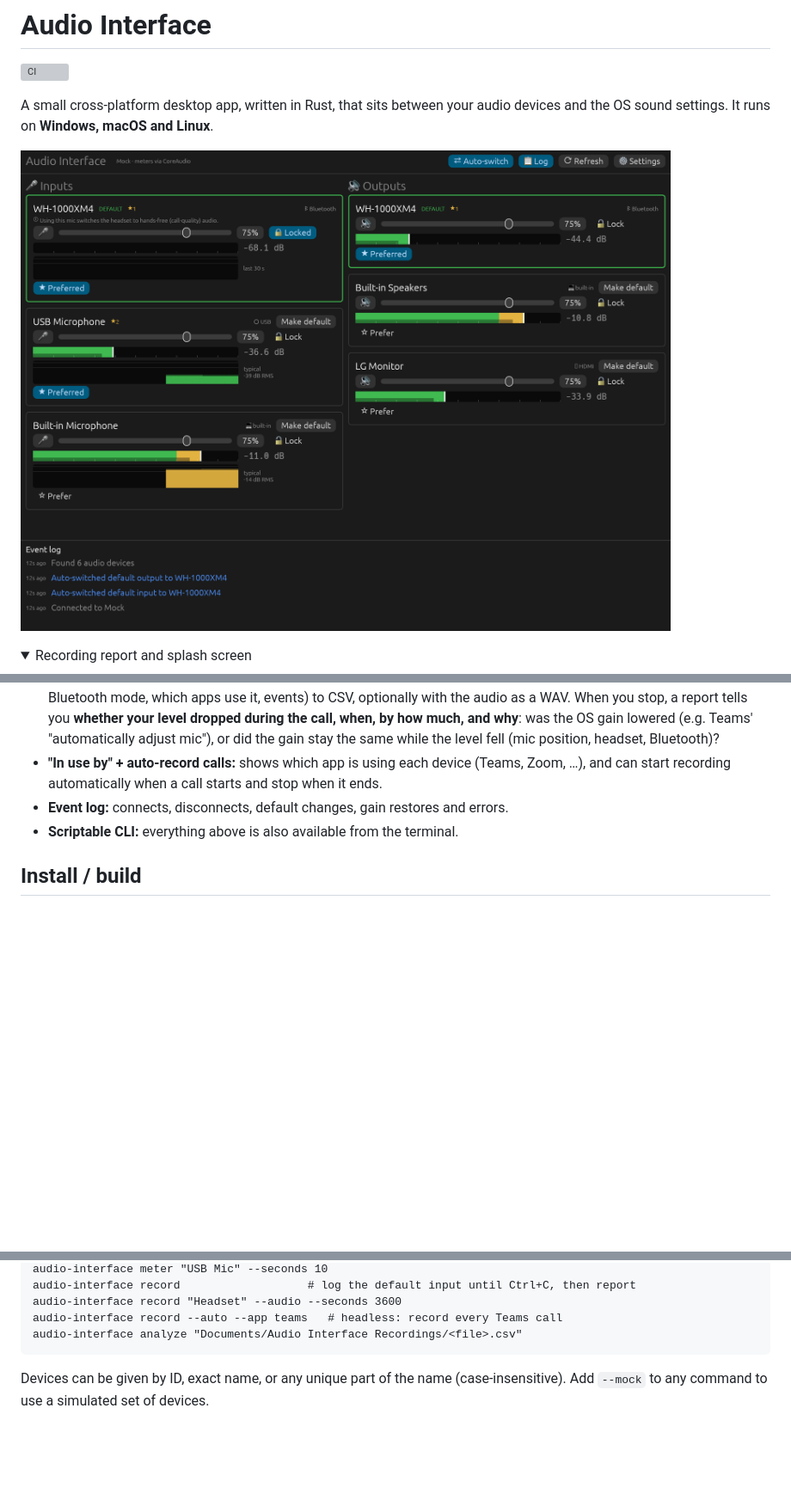
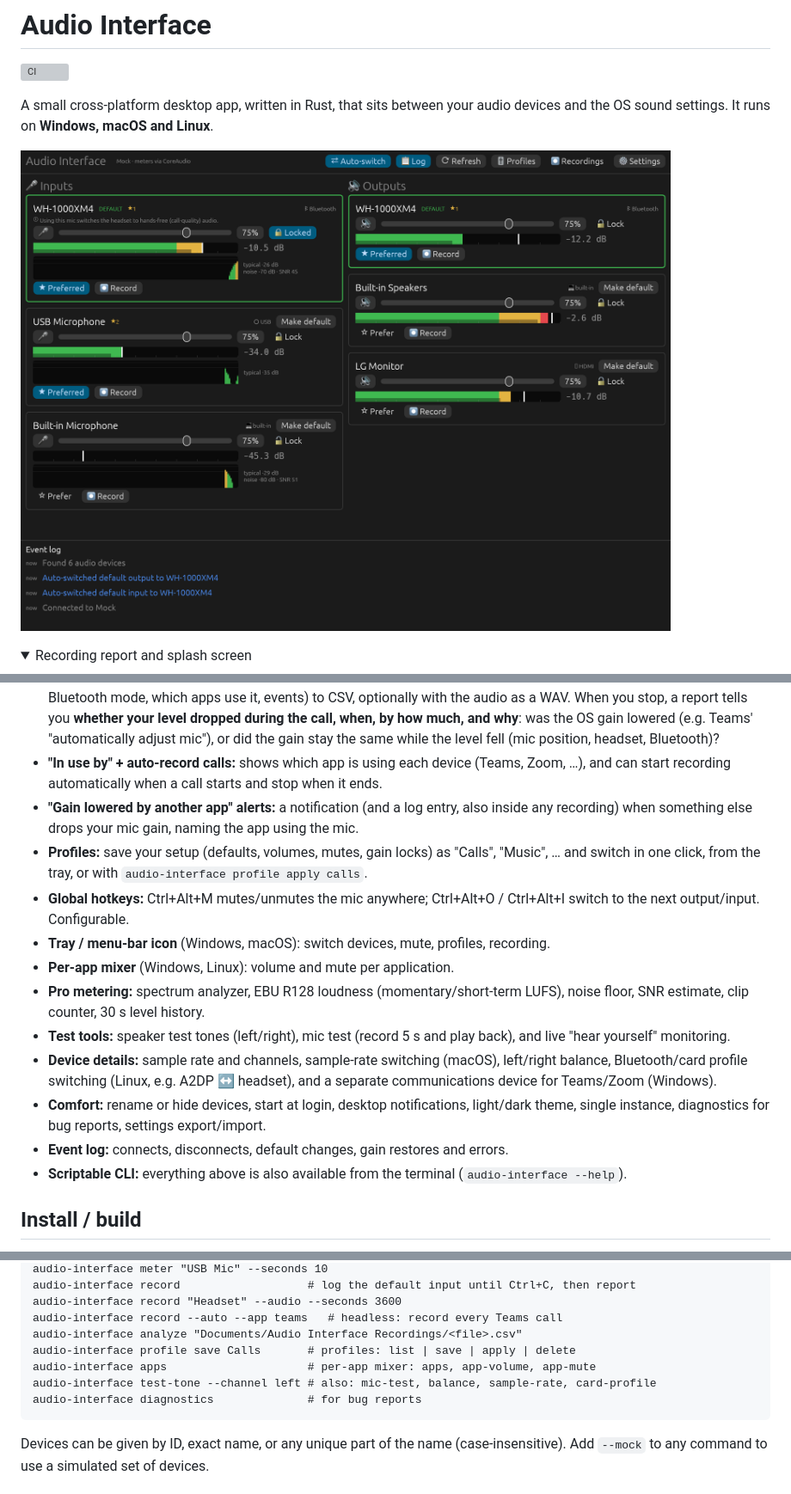
Before and after one commit to ikjbi/audioInterface, a Markdown page: README.md, 3 parts joined by grey strips. Shown at 86% size. Rendered like a GitHub page; pictures changed too: docs/screenshot.png; folded sections open; blank space fills up the shorter version; grey boxes are pictures that could not be loaded.

Commit message:
README: professional feature set, new screenshot
Co-Authored-By: Claude Opus 5.5 <noreply@anthropic.com>
Claude-Session: https://claude.ai/code/session_01VarAEd1Yh4h8uMD2QcjDVC

````diff
--- a/README.md
+++ b/README.md
@@ -37,8 +37,26 @@ and the OS sound settings. It runs on **Windows, macOS and Linux**.
   mic"), or did the gain stay the same while the level fell (mic position, headset, Bluetooth)?
 - **"In use by" + auto-record calls:** shows which app is using each device (Teams, Zoom, …), and
   can start recording automatically when a call starts and stop when it ends.
+- **"Gain lowered by another app" alerts:** a notification (and a log entry, also inside any
+  recording) when something else drops your mic gain, naming the app using the mic.
+- **Profiles:** save your setup (defaults, volumes, mutes, gain locks) as "Calls", "Music", …
+  and switch in one click, from the tray, or with `audio-interface profile apply calls`.
+- **Global hotkeys:** Ctrl+Alt+M mutes/unmutes the mic anywhere; Ctrl+Alt+O / Ctrl+Alt+I switch
+  to the next output/input. Configurable.
+- **Tray / menu-bar icon** (Windows, macOS): switch devices, mute, profiles, recording.
+- **Per-app mixer** (Windows, Linux): volume and mute per application.
+- **Pro metering:** spectrum analyzer, EBU R128 loudness (momentary/short-term LUFS), noise
+  floor, SNR estimate, clip counter, 30 s level history.
+- **Test tools:** speaker test tones (left/right), mic test (record 5 s and play back), and
+  live "hear yourself" monitoring.
+- **Device details:** sample rate and channels, sample-rate switching (macOS), left/right
+  balance, Bluetooth/card profile switching (Linux, e.g. A2DP ↔ headset), and a separate
+  communications device for Teams/Zoom (Windows).
+- **Comfort:** rename or hide devices, start at login, desktop notifications, light/dark theme,
+  single instance, diagnostics for bug reports, settings export/import.
 - **Event log:** connects, disconnects, default changes, gain restores and errors.
-- **Scriptable CLI:** everything above is also available from the terminal.
+- **Scriptable CLI:** everything above is also available from the terminal
+  (`audio-interface --help`).
 
 ## Install / build
 
@@ -86,6 +104,10 @@ audio-interface record                   # log the default input until Ctrl+C, t
 audio-interface record "Headset" --audio --seconds 3600
 audio-interface record --auto --app teams   # headless: record every Teams call
 audio-interface analyze "Documents/Audio Interface Recordings/<file>.csv"
+audio-interface profile save Calls       # profiles: list | save | apply | delete
+audio-interface apps                     # per-app mixer: apps, app-volume, app-mute
+audio-interface test-tone --channel left # also: mic-test, balance, sample-rate, card-profile
+audio-interface diagnostics              # for bug reports
 ```
 
 Devices can be given by ID, exact name, or any unique part of the name (case-insensitive).
````
